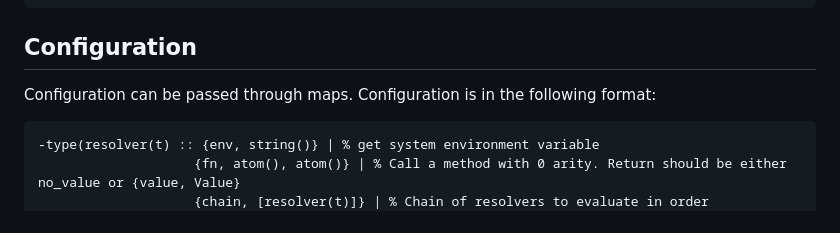
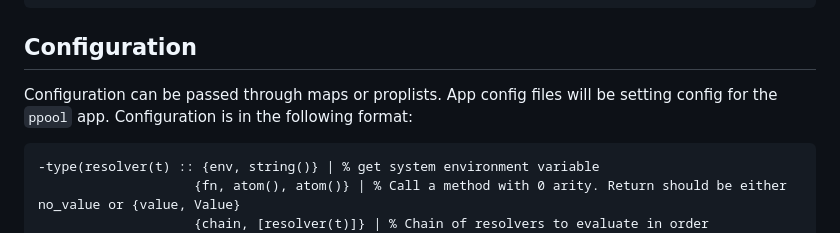
Before and after one commit to matthewtolman/ppool, a Markdown page: README.md, the part around the change. Rendered like a GitHub page.

````diff
--- a/README.md
+++ b/README.md
@@ -11,7 +11,7 @@ Build
 Configuration
 -----
 
-Configuration can be passed through maps. Configuration is in the following format:
+Configuration can be passed through maps or proplists. App config files will be setting config for the `ppool` app. Configuration is in the following format:
 
 ```erlang
 -type(resolver(t) :: {env, string()} | % get system environment variable
````
